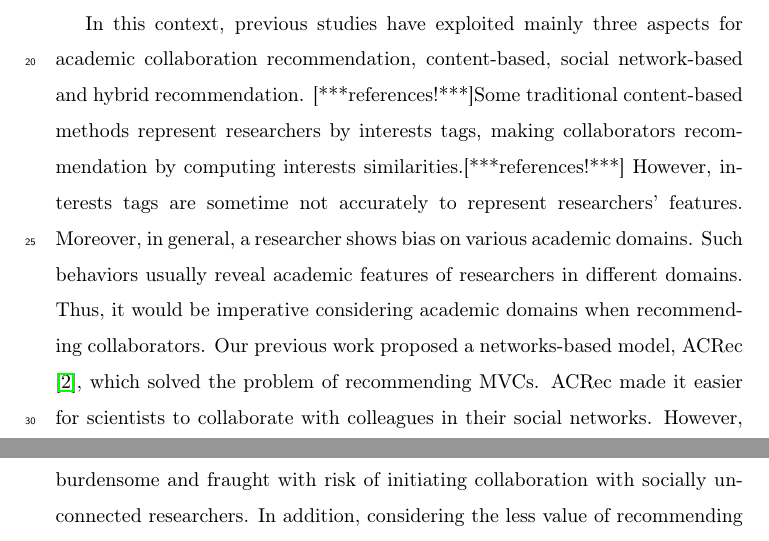
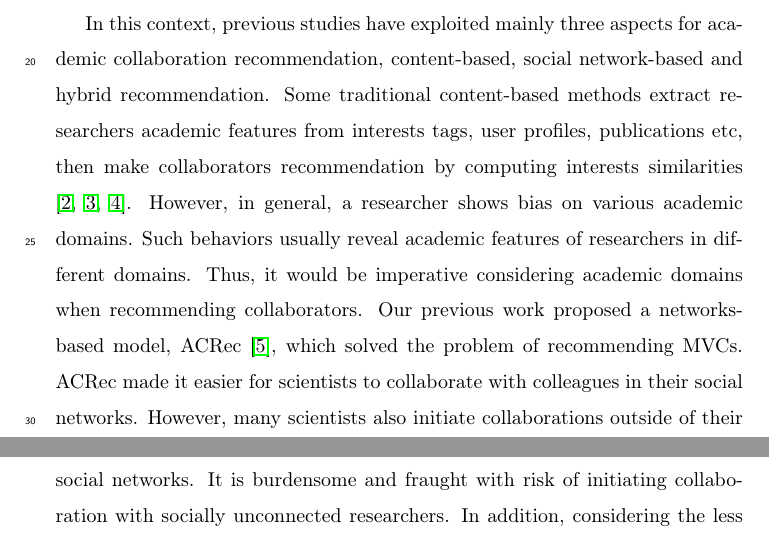
Before and after one commit to zhenchentl/CCRec-Full, a LaTeX paper (CCRec-Full.tex): two parts of pages 2 and 3 of 16, joined at a grey line, cut so that both start at the same text. Compiled offline with pdfLaTeX.

Commit message:
revised introduction

```diff
--- a/CCRec-Full.tex
+++ b/CCRec-Full.tex
@@ -94,7 +94,7 @@ Nowadays, with rapid development of Internet technology, the scale of Internet i
 
 In academia, cooperation among researchers is of vital necessary. Studies show that researchers are usually prolific by well collaboration with collaborators \cite{lee2005impact}. This is to say, the collaborator is a considerable factor well connected with the productivity of a scholar. So researchers tend to discover the most potential collaborators (MPCs, some influential scholars who are similar in interests and have never collaborated with before), or reinforce the collaboration with the most valuable collaborators (MVCs, some influential scholars or colleagues who are active and valuable in adjacent circles and have ever collaborated). Considering the inherently requirements, there has been a variety of methods proposed recommending collaborators who they have ever collaborated with or never.
 
-In this context, previous studies have exploited mainly three aspects for academic collaboration recommendation, content-based, social network-based and hybrid recommendation. [***references!***]Some traditional content-based methods represent researchers by interests tags, making collaborators recommendation by computing interests similarities.[***references!***] However, interests tags are sometime not accurately to represent researchers' features. Moreover, in general, a researcher shows bias on various academic domains. Such behaviors usually reveal academic features of researchers in different domains. Thus, it would be imperative considering academic domains when recommending collaborators. Our previous work proposed a networks-based model, ACRec \cite{li2014acrec}, which solved the problem of recommending MVCs. ACRec made it easier for scientists to collaborate with colleagues in their social networks. However, many scientists also initiate collaborations outside of their social networks. It is burdensome and fraught with risk of initiating collaboration with socially unconnected researchers. In addition, considering the less value of recommending already known collaborators, unconnected researchers are more deserve to be recommended as MPCs. What's more, some excellent hybrid models are offered in recent years \cite{lee2011recommending}, which provide us many good references.
+In this context, previous studies have exploited mainly three aspects for academic collaboration recommendation, content-based, social network-based and hybrid recommendation. Some traditional content-based methods extract researchers academic features from interests tags, user profiles, publications etc, then make collaborators recommendation by computing interests similarities \cite{lopes2010collaboration,gollapalli2012similar,kim2010collaborative}. However, in general, a researcher shows bias on various academic domains. Such behaviors usually reveal academic features of researchers in different domains. Thus, it would be imperative considering academic domains when recommending collaborators. Our previous work proposed a networks-based model, ACRec \cite{li2014acrec}, which solved the problem of recommending MVCs. ACRec made it easier for scientists to collaborate with colleagues in their social networks. However, many scientists also initiate collaborations outside of their social networks. It is burdensome and fraught with risk of initiating collaboration with socially unconnected researchers. In addition, considering the less value of recommending already known collaborators, unconnected researchers are more deserve to be recommended as MPCs. What's more, some excellent hybrid models are offered in recent years \cite{lee2011recommending,chen2011collabseer,cohen2013recommending}, which provide us many good references.
 
 In this paper, we propose a novel hybrid model exploiting publication contents and collaboration networks for collaborators recommendation (CCRec). Utilizing a topic clustering model \cite{pan2010research} \cite{pham2011clustering} and a random walk model, CCRec integrates the features of publications contents and collaboration networks. We extract the subject terms from all researchers' publications and cluster these terms into several topics, then distribute researchers to corresponding domains. To represent the feature vectors of each researcher, we run the random walk with restart model (RWR) on each domain, which has been proved to be competent for calculating the rank score of node in social networks. After that, the MPCs recommendation is provided by computing the similarities of researchers' feature vectors.
 
```
Also changed, not shown: CCRec-Full.pdf.
